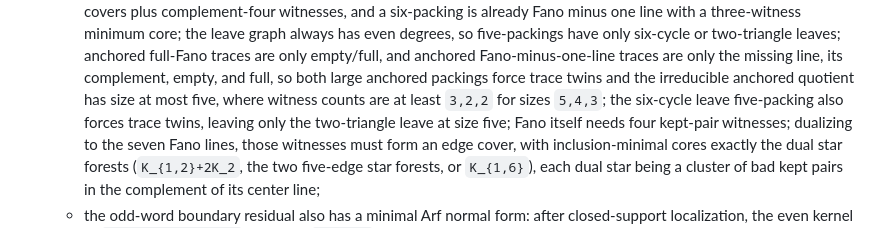
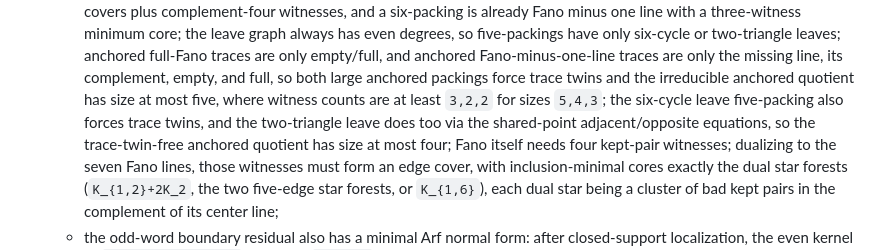
Before and after one commit to Arthur742Ramos/RegularInducedSubgraph, a Markdown page: notes/last-gap-proof-roadmap.md, the part around the change. Drawn GitHub-style.

```diff
--- a/notes/last-gap-proof-roadmap.md
+++ b/notes/last-gap-proof-roadmap.md
@@ -1763,7 +1763,9 @@ What remains justified after audit is:
       Fano-minus-one-line traces are only the missing line, its complement, empty, and full, so both
       large anchored packings force trace twins and the irreducible anchored quotient has size at most
       five, where witness counts are at least `3,2,2` for sizes `5,4,3`; the six-cycle leave
-      five-packing also forces trace twins, leaving only the two-triangle leave at size five; Fano itself
+      five-packing also forces trace twins, and the two-triangle leave does too via the shared-point
+      adjacent/opposite equations, so the trace-twin-free anchored quotient has size at most four; Fano
+      itself
       needs four kept-pair witnesses; dualizing to the seven Fano
       lines, those witnesses must form an edge cover, with inclusion-minimal cores exactly the dual
       star forests (`K_{1,2}+2K_2`, the two five-edge star forests, or `K_{1,6}`), each dual star being
```
Also changed, not shown: notes/formalization-handoff.md (+3 -0 lines), notes/remaining-gap-math-memo.md (+2 -0 lines).
